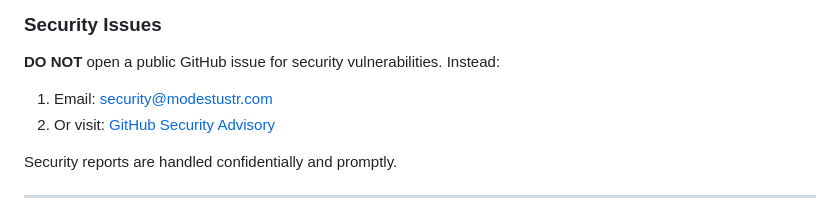
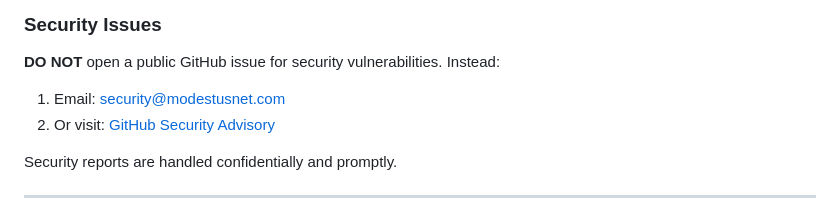
Before and after one commit to modestustr/SecurityHelperLibrary, a Markdown page: CONTRIBUTING.md, the part around the change. GitHub-like rendering.

Commit message:
Update security contact email in CONTRIBUTING.md

```diff
--- a/CONTRIBUTING.md
+++ b/CONTRIBUTING.md
@@ -8,7 +8,7 @@ This library is used in banking, finance, and healthcare systems. **Security is
 
 ### Security Issues
 **DO NOT** open a public GitHub issue for security vulnerabilities. Instead:
-1. Email: security@modestustr.com
+1. Email: security@modestusnet.com
 2. Or visit: [GitHub Security Advisory](https://github.com/modestustr/SecurityHelperLibrary/security/advisories)
 
 Security reports are handled confidentially and promptly.
```
